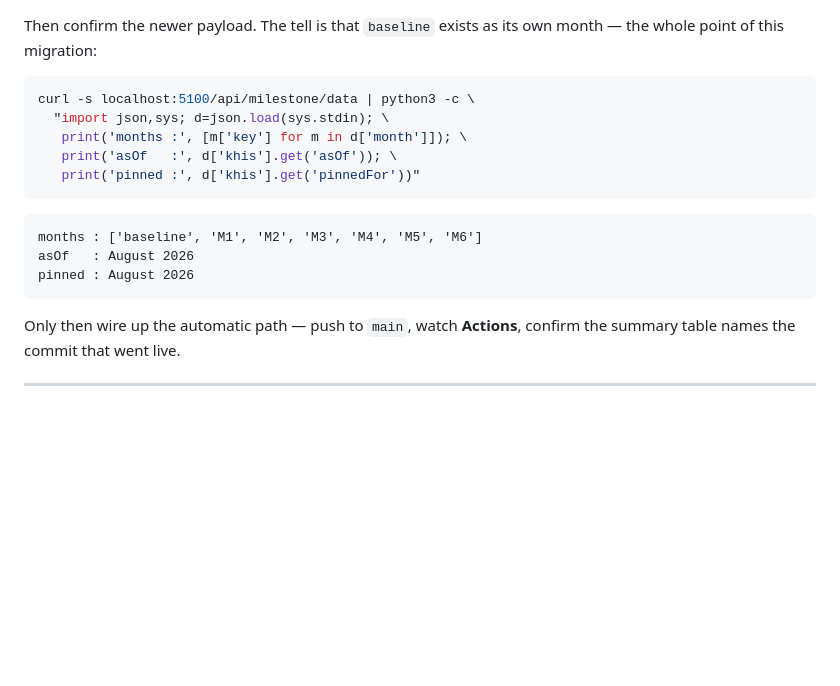
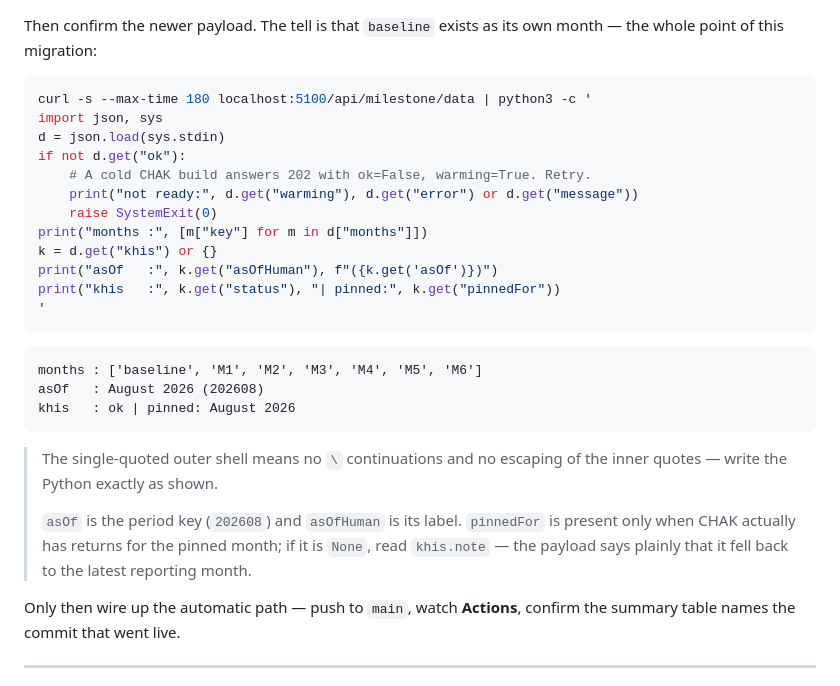
Before and after one commit to john25898/dhis2-superpower, a Markdown page: deploy/SETUP.md, the part around the change. GitHub-like rendering; blank space fills up the shorter version.

Commit message:
docs: fix the payload check - the key is months, not month
The verification one-liner in SETUP.md read d['month'], which raised
KeyError: 'month' on the box. train/blueprints/milestone.py:1848 returns
months, and khis is top-level with both asOf (the raw period key) and
asOfHuman (the label).

Rewritten as a single-quoted python -c block so the inner quotes need no
escaping, and it now branches on ok: a cold CHAK build answers HTTP 202
with ok=False / warming=True, so a check that assumes the keys exist will
crash exactly when the app is still warming.

Also documents that pinnedFor only survives when CHAK has returns for the
pinned month, and points at khis.note for the fallback case.

````diff
--- a/deploy/SETUP.md
+++ b/deploy/SETUP.md
@@ -469,18 +469,33 @@ Then confirm the newer payload. The tell is that `baseline` exists as its own
 month — the whole point of this migration:
 
 ```bash
-curl -s localhost:5100/api/milestone/data | python3 -c \
-  "import json,sys; d=json.load(sys.stdin); \
-   print('months :', [m['key'] for m in d['month']]); \
-   print('asOf   :', d['khis'].get('asOf')); \
-   print('pinned :', d['khis'].get('pinnedFor'))"
+curl -s --max-time 180 localhost:5100/api/milestone/data | python3 -c '
+import json, sys
+d = json.load(sys.stdin)
+if not d.get("ok"):
+    # A cold CHAK build answers 202 with ok=False, warming=True. Retry.
+    print("not ready:", d.get("warming"), d.get("error") or d.get("message"))
+    raise SystemExit(0)
+print("months :", [m["key"] for m in d["months"]])
+k = d.get("khis") or {}
+print("asOf   :", k.get("asOfHuman"), f"({k.get('asOf')})")
+print("khis   :", k.get("status"), "| pinned:", k.get("pinnedFor"))
+'
 ```
 
 ```
 months : ['baseline', 'M1', 'M2', 'M3', 'M4', 'M5', 'M6']
-asOf   : August 2026
-pinned : August 2026
+asOf   : August 2026 (202608)
+khis   : ok | pinned: August 2026
 ```
+
+> The single-quoted outer shell means no `\` continuations and no escaping of
+> the inner quotes — write the Python exactly as shown.
+>
+> `asOf` is the period key (`202608`) and `asOfHuman` is its label. `pinnedFor`
+> is present only when CHAK actually has returns for the pinned month; if it is
+> `None`, read `khis.note` — the payload says plainly that it fell back to the
+> latest reporting month.
 
 Only then wire up the automatic path — push to `main`, watch **Actions**, confirm
 the summary table names the commit that went live.
````
